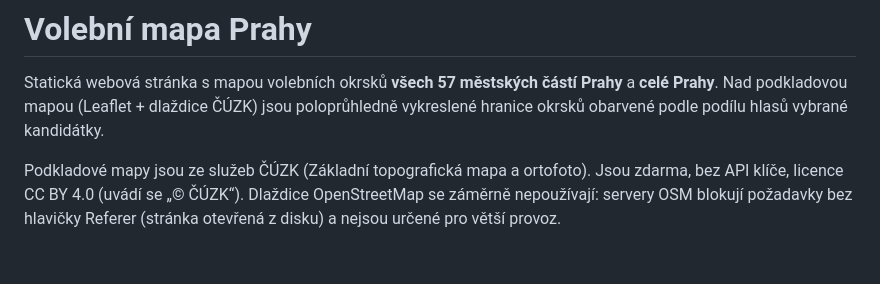
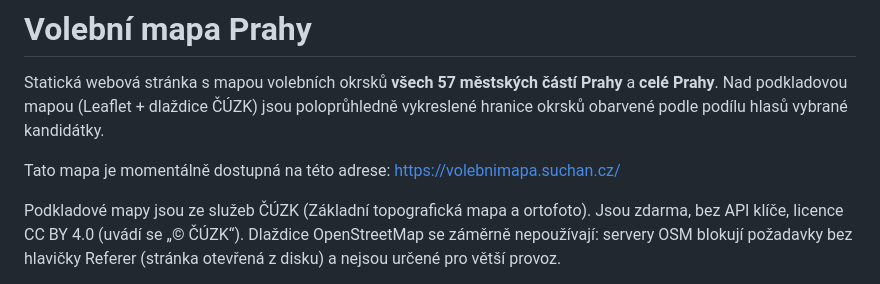
Before and after one commit to martinsuchan/volebnimapa, a Markdown page: README.md, the part around the change. Rendered like a GitHub page; blank space fills up the shorter version.

Commit message:
Přidaný odkaz na mapu

```diff
--- a/README.md
+++ b/README.md
@@ -3,6 +3,9 @@
 Statická webová stránka s mapou volebních okrsků **všech 57 městských částí Prahy** a **celé Prahy**. Nad podkladovou
 mapou (Leaflet + dlaždice ČÚZK) jsou poloprůhledně vykreslené hranice okrsků obarvené podle podílu hlasů vybrané
 kandidátky.
+
+Tato mapa je momentálně dostupná na této adrese:
+https://volebnimapa.suchan.cz/
 
 Podkladové mapy jsou ze služeb ČÚZK (Základní topografická mapa a ortofoto). Jsou zdarma, bez API klíče,
 licence CC BY 4.0 (uvádí se „© ČÚZK“). Dlaždice OpenStreetMap se záměrně nepoužívají: servery OSM
```
